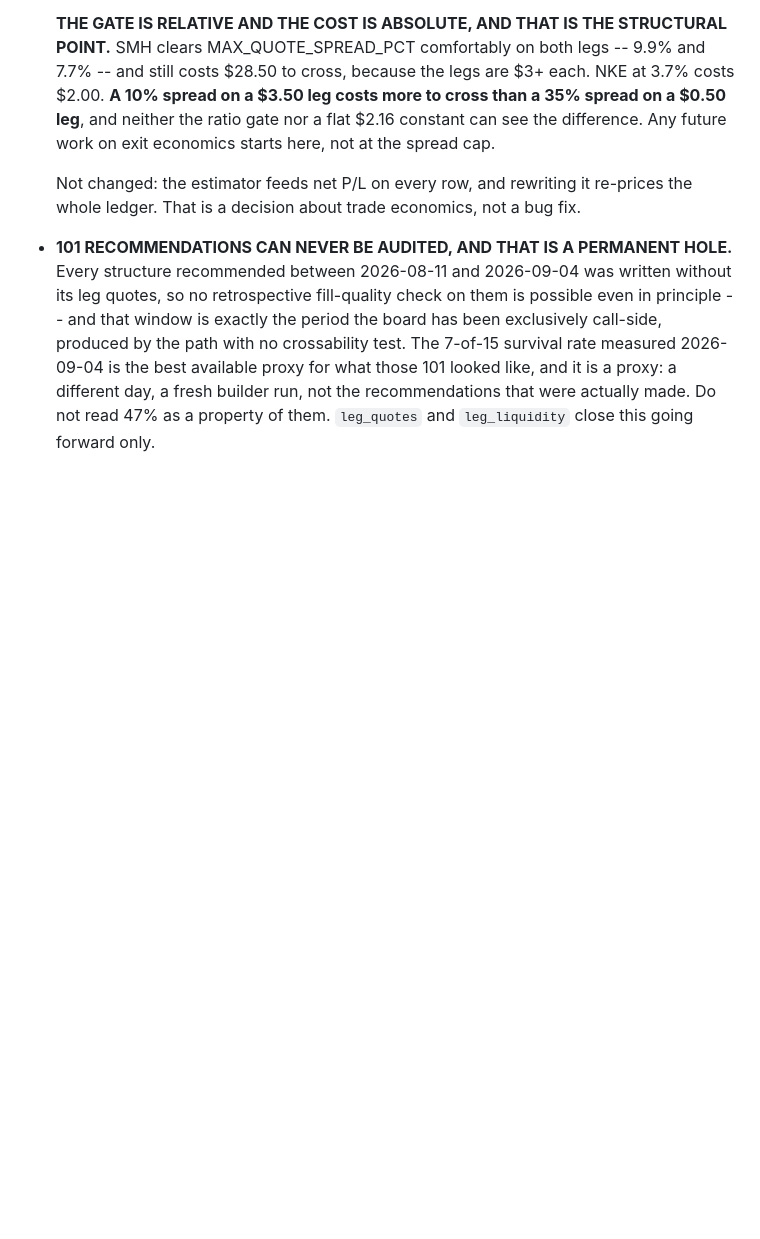
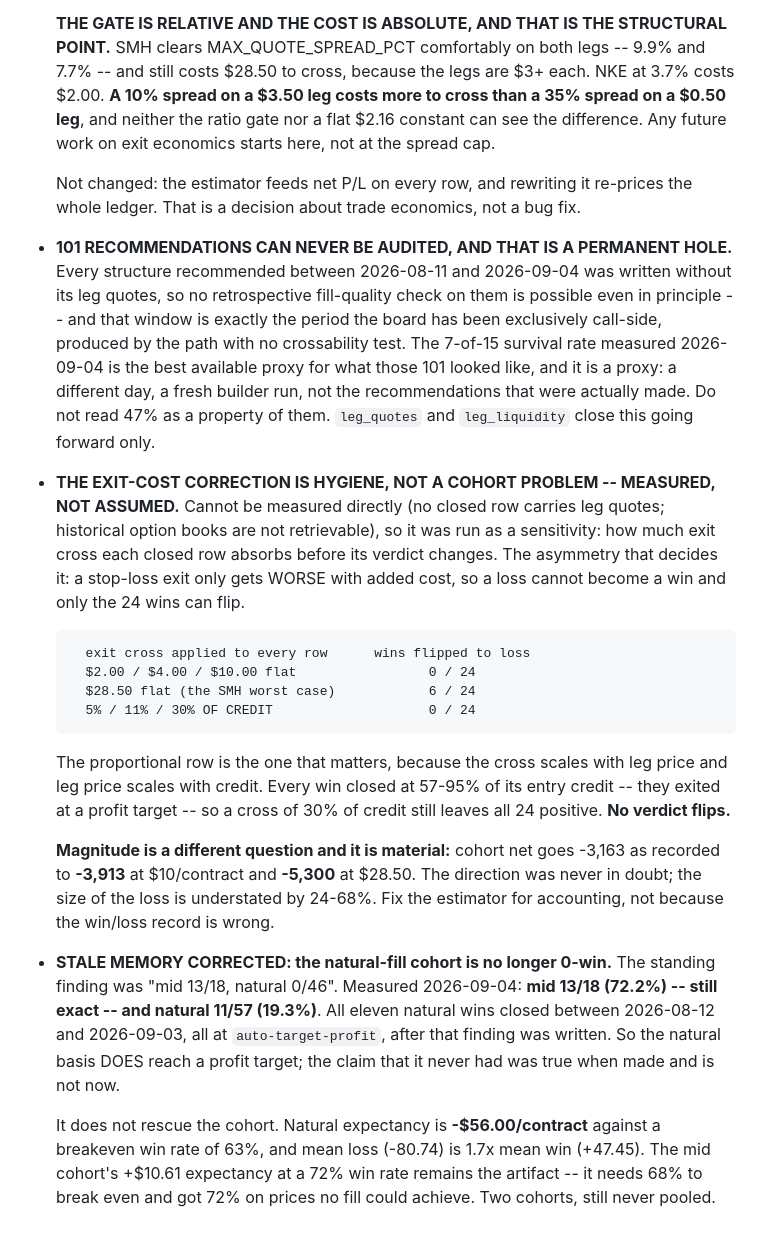
Before and after one commit to BeardedVentures/options-analyzer, a Markdown page: VEGA_METHODOLOGY.md, the part around the change. Rendered like a GitHub page; blank space fills up the shorter version.

Commit message:
docs(vega): no verdict flips on exit cost, and the "natural 0/46" finding is stale
EXIT-COST SENSITIVITY. Cannot be measured directly -- no closed row carries leg quotes and
historical option books are not retrievable -- so this asks how much exit cross each row absorbs
before its verdict changes. The asymmetry that decides it: a stop-loss exit only gets WORSE with
added cost, so a loss cannot become a win and only the 24 wins can flip.

    exit cross applied to every row      wins flipped
    $2.00 / $4.00 / $10.00 flat               0 / 24
    $28.50 flat (SMH worst case)              6 / 24
    5% / 11% / 30% OF CREDIT                  0 / 24

The proportional row is the one that matters: the cross scales with leg price and leg price
scales with credit. Every win closed at 57-95% of its entry credit, so a 30%-of-credit cross
still leaves all 24 positive. NO VERDICT FLIPS -- the estimator correction is hygiene.

Magnitude is material and separate: cohort net -3,163 as recorded, -3,913 at $10/contract,
-5,300 at $28.50. The loss is understated 24-68%. Fix it for accounting, not because the
win/loss record is wrong.

THE STANDING "natural 0/46" FINDING IS STALE. Measured today: mid 13/18 (72.2%) -- still exact --
and natural 11/57 (19.3%). All eleven natural wins closed 2026-08-12 to 2026-09-03, all at
auto-target-profit, after that finding was written. The natural basis DOES reach a profit
target. The claim that it never had was true when made and is not now.

It does not rescue the cohort. Natural expectancy is -$56.00/contract against a 63% breakeven
win rate, with mean loss (-80.74) at 1.7x mean win (+47.45). The mid cohort's +$10.61 at a 72%
win rate is still the artifact: it needs 68% to break even and got 72% on prices no fill could
achieve. Two cohorts, still never pooled.

Co-Authored-By: Claude Opus 5 (1M context) <noreply@anthropic.com>

```diff
--- a/VEGA_METHODOLOGY.md
+++ b/VEGA_METHODOLOGY.md
@@ -465,3 +465,32 @@ had silently returned half the data?*
   for what those 101 looked like, and it is a proxy: a different day, a fresh builder run, not
   the recommendations that were actually made. Do not read 47% as a property of them.
   `leg_quotes` and `leg_liquidity` close this going forward only.
+- **THE EXIT-COST CORRECTION IS HYGIENE, NOT A COHORT PROBLEM -- MEASURED, NOT ASSUMED.**
+  Cannot be measured directly (no closed row carries leg quotes; historical option books are not
+  retrievable), so it was run as a sensitivity: how much exit cross each closed row absorbs
+  before its verdict changes. The asymmetry that decides it: a stop-loss exit only gets WORSE
+  with added cost, so a loss cannot become a win and only the 24 wins can flip.
+
+        exit cross applied to every row      wins flipped to loss
+        $2.00 / $4.00 / $10.00 flat                 0 / 24
+        $28.50 flat (the SMH worst case)            6 / 24
+        5% / 11% / 30% OF CREDIT                    0 / 24
+
+  The proportional row is the one that matters, because the cross scales with leg price and leg
+  price scales with credit. Every win closed at 57-95% of its entry credit -- they exited at a
+  profit target -- so a cross of 30% of credit still leaves all 24 positive. **No verdict flips.**
+
+  **Magnitude is a different question and it is material:** cohort net goes -3,163 as recorded to
+  **-3,913** at $10/contract and **-5,300** at $28.50. The direction was never in doubt; the size
+  of the loss is understated by 24-68%. Fix the estimator for accounting, not because the
+  win/loss record is wrong.
+- **STALE MEMORY CORRECTED: the natural-fill cohort is no longer 0-win.** The standing finding
+  was "mid 13/18, natural 0/46". Measured 2026-09-04: **mid 13/18 (72.2%) -- still exact -- and
+  natural 11/57 (19.3%)**. All eleven natural wins closed between 2026-08-12 and 2026-09-03, all
+  at `auto-target-profit`, after that finding was written. So the natural basis DOES reach a
+  profit target; the claim that it never had was true when made and is not now.
+
+  It does not rescue the cohort. Natural expectancy is **-$56.00/contract** against a breakeven
+  win rate of 63%, and mean loss (-80.74) is 1.7x mean win (+47.45). The mid cohort's +$10.61
+  expectancy at a 72% win rate remains the artifact -- it needs 68% to break even and got 72% on
+  prices no fill could achieve. Two cohorts, still never pooled.
```
